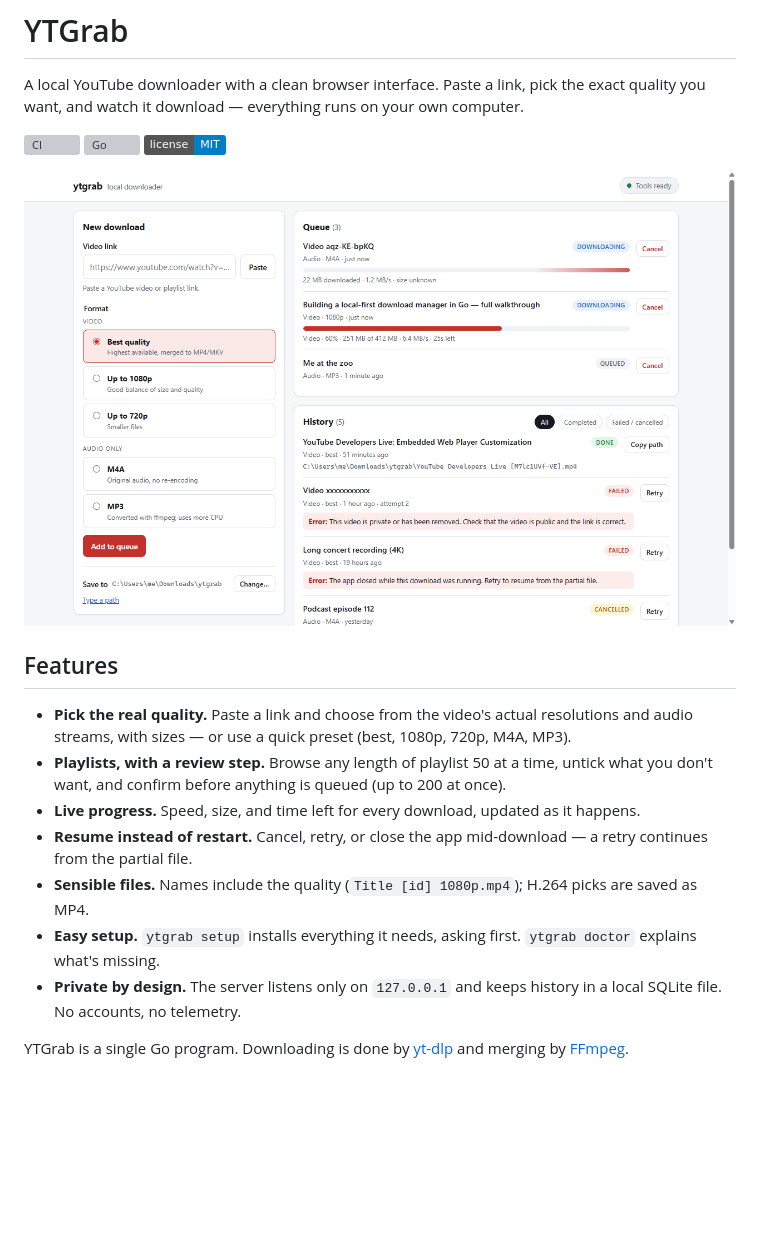
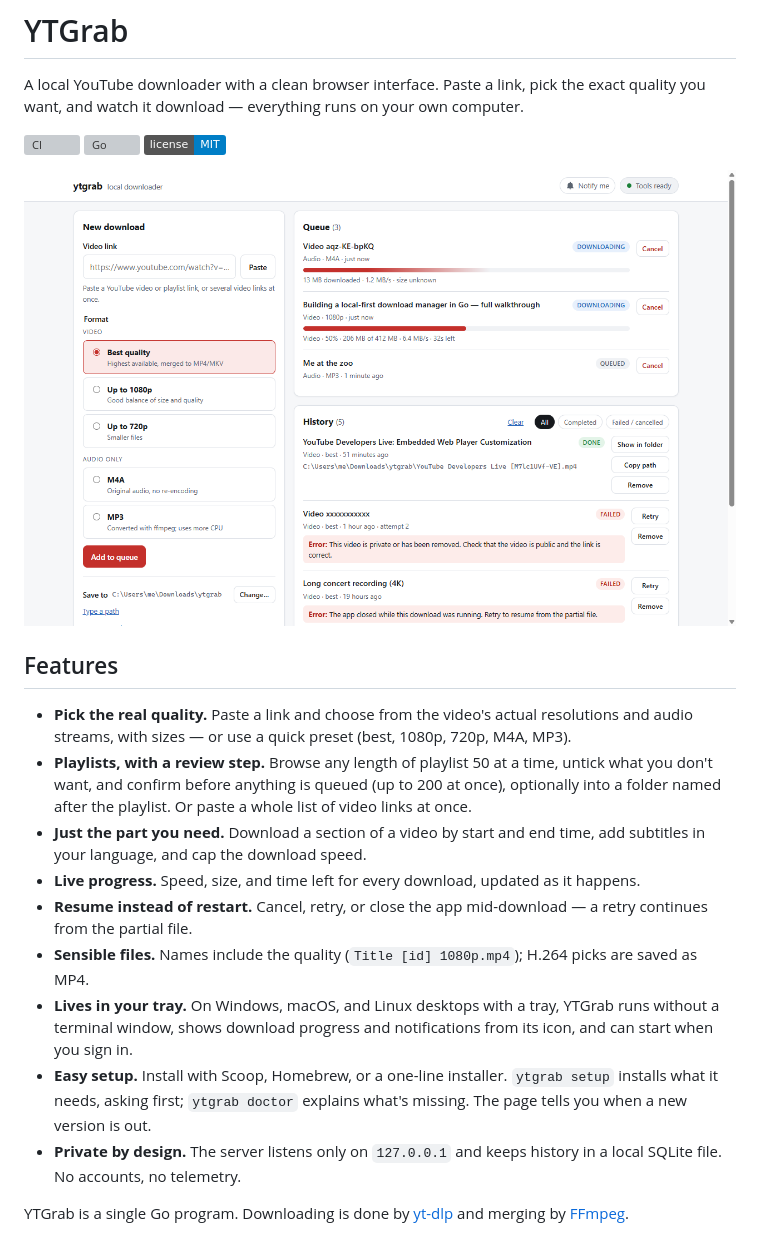
Before and after one commit to Sanoy24/ytgrab, a Markdown page: README.md, the part around the change. GitHub-like rendering; pictures changed too: docs/images/screenshot.png; badges without logos; blank space fills up the shorter version; grey boxes are pictures that could not be loaded.

Commit message:
Refresh the README screenshot and feature list

```diff
--- a/README.md
+++ b/README.md
@@ -11,11 +11,13 @@ A local YouTube downloader with a clean browser interface. Paste a link, pick th
 ## Features
 
 - **Pick the real quality.** Paste a link and choose from the video's actual resolutions and audio streams, with sizes — or use a quick preset (best, 1080p, 720p, M4A, MP3).
-- **Playlists, with a review step.** Browse any length of playlist 50 at a time, untick what you don't want, and confirm before anything is queued (up to 200 at once).
+- **Playlists, with a review step.** Browse any length of playlist 50 at a time, untick what you don't want, and confirm before anything is queued (up to 200 at once), optionally into a folder named after the playlist. Or paste a whole list of video links at once.
+- **Just the part you need.** Download a section of a video by start and end time, add subtitles in your language, and cap the download speed.
 - **Live progress.** Speed, size, and time left for every download, updated as it happens.
 - **Resume instead of restart.** Cancel, retry, or close the app mid-download — a retry continues from the partial file.
 - **Sensible files.** Names include the quality (`Title [id] 1080p.mp4`); H.264 picks are saved as MP4.
-- **Easy setup.** `ytgrab setup` installs everything it needs, asking first. `ytgrab doctor` explains what's missing.
+- **Lives in your tray.** On Windows, macOS, and Linux desktops with a tray, YTGrab runs without a terminal window, shows download progress and notifications from its icon, and can start when you sign in.
+- **Easy setup.** Install with Scoop, Homebrew, or a one-line installer. `ytgrab setup` installs what it needs, asking first; `ytgrab doctor` explains what's missing. The page tells you when a new version is out.
 - **Private by design.** The server listens only on `127.0.0.1` and keeps history in a local SQLite file. No accounts, no telemetry.
 
 YTGrab is a single Go program. Downloading is done by [yt-dlp](https://github.com/yt-dlp/yt-dlp) and merging by [FFmpeg](https://ffmpeg.org/).
```
